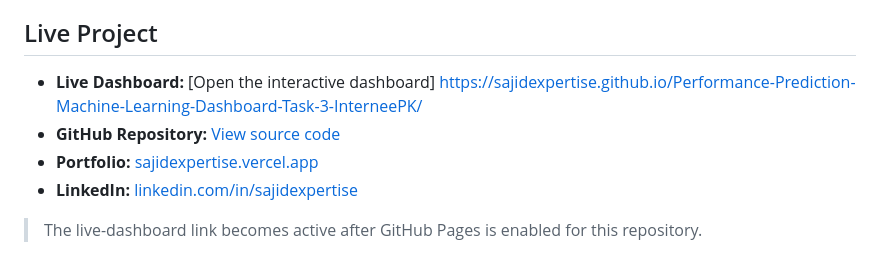
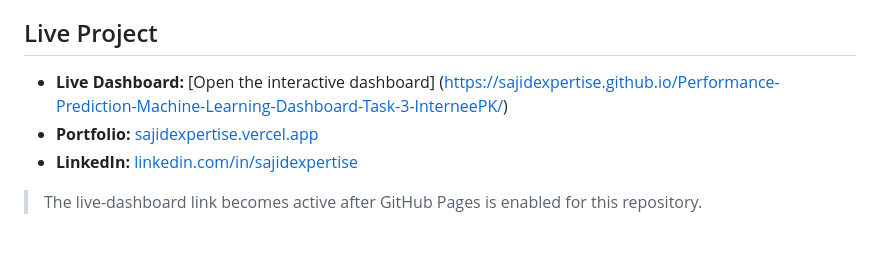
Before and after one commit to sajidexpertise/Performance-Prediction-Machine-Learning-Dashboard-Task-3-InterneePK, a Markdown page: README.md, the part around the change. Rendered like a GitHub page.

```diff
--- a/README.md
+++ b/README.md
@@ -15,8 +15,7 @@ A mentor-support dashboard predicting end-of-program success from early attendan
 
 ## Live Project
 
-- **Live Dashboard:** [Open the interactive dashboard] https://sajidexpertise.github.io/Performance-Prediction-Machine-Learning-Dashboard-Task-3-InterneePK/
-- **GitHub Repository:** [View source code](https://github.com/sajidexpertise/Intern-Performance-Prediction-Dashboard-Task-3-InterneePk)
+- **Live Dashboard:** [Open the interactive dashboard] (https://sajidexpertise.github.io/Performance-Prediction-Machine-Learning-Dashboard-Task-3-InterneePK/)
 - **Portfolio:** [sajidexpertise.vercel.app](https://sajidexpertise.vercel.app/)
 - **LinkedIn:** [linkedin.com/in/sajidexpertise](https://www.linkedin.com/in/sajidexpertise)
 
```
